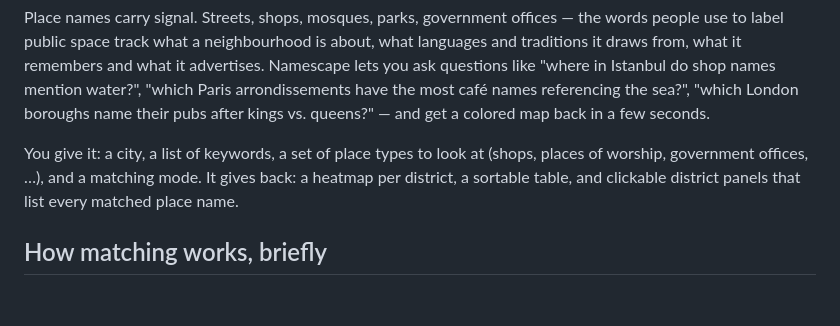
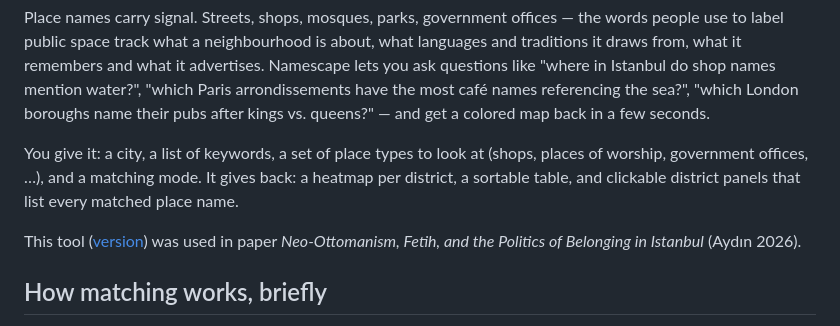
Before and after one commit to ccolas/namescape, a Markdown page: README.md, the part around one of its changes. Rendered like a GitHub page; blank space fills up the shorter version.

```diff
--- a/README.md
+++ b/README.md
@@ -9,6 +9,8 @@ Namescape is a small web app that, for a chosen city and a list of keywords, sho
 Place names carry signal. Streets, shops, mosques, parks, government offices — the words people use to label public space track what a neighbourhood is about, what languages and traditions it draws from, what it remembers and what it advertises. Namescape lets you ask questions like "where in Istanbul do shop names mention water?", "which Paris arrondissements have the most café names referencing the sea?", "which London boroughs name their pubs after kings vs. queens?" — and get a colored map back in a few seconds.
 
 You give it: a city, a list of keywords, a set of place types to look at (shops, places of worship, government offices, …), and a matching mode. It gives back: a heatmap per district, a sortable table, and clickable district panels that list every matched place name.
+
+This tool ([version](https://github.com/ccolas/namescape/tree/a8dc23f588605428d8e37e00e3927e32293d94c8)) was used in paper *Neo-Ottomanism, Fetih, and the Politics of Belonging in Istanbul* (Aydın 2026).
 
 ## How matching works, briefly
 
```
Also changed, not shown: other parts of README.md (+1 -0 lines).
